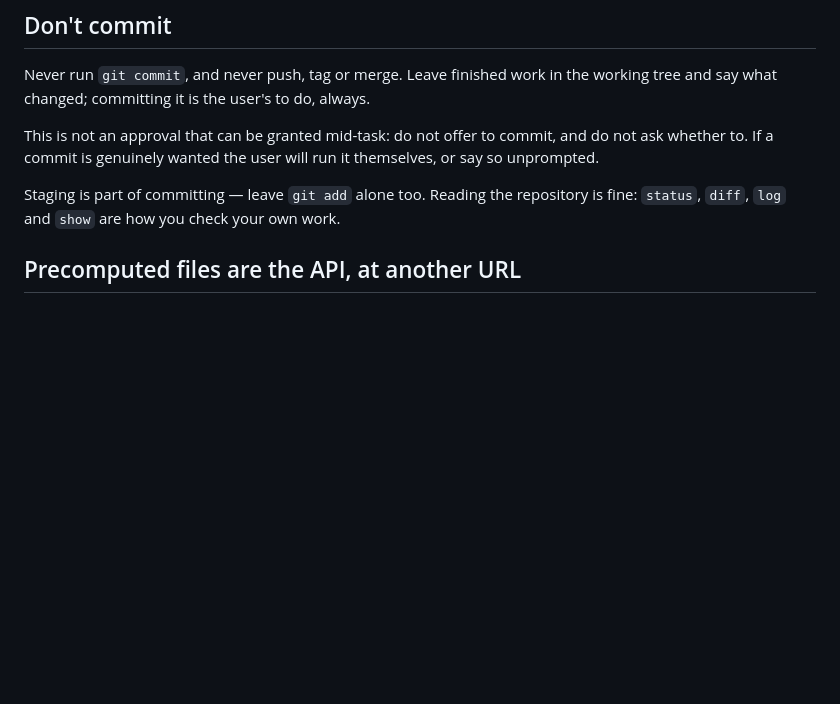
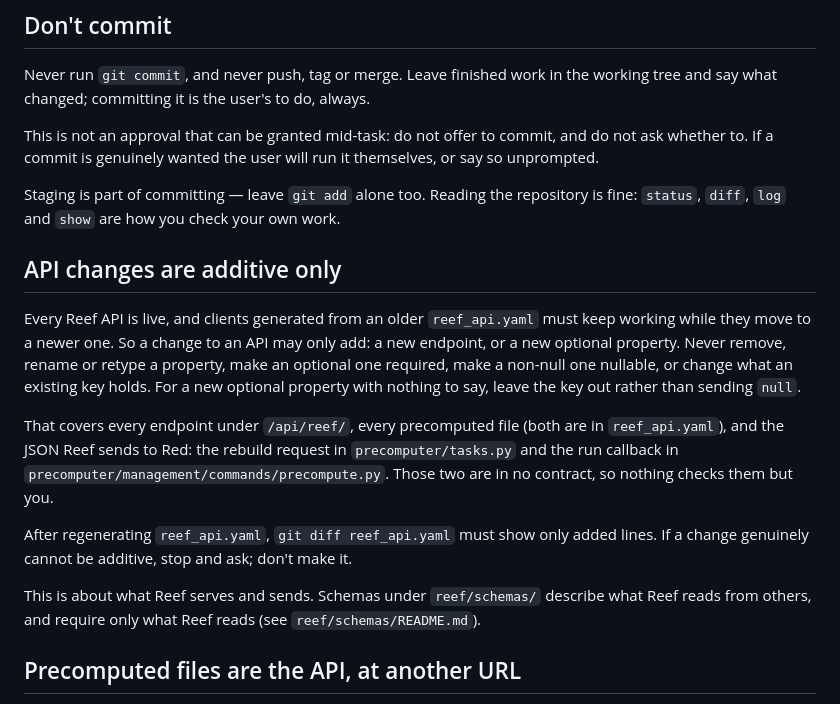
Before and after one commit to ietf-tools/reef, a Markdown page: .claude/CLAUDE.md, the part around the change. Rendered like a GitHub page; blank space fills up the shorter version.

Commit message:
chore: additive api changes only

```diff
--- a/.claude/CLAUDE.md
+++ b/.claude/CLAUDE.md
@@ -29,6 +29,29 @@ themselves, or say so unprompted.
 
 Staging is part of committing — leave `git add` alone too. Reading the repository
 is fine: `status`, `diff`, `log` and `show` are how you check your own work.
+
+## API changes are additive only
+
+Every Reef API is live, and clients generated from an older `reef_api.yaml` must
+keep working while they move to a newer one. So a change to an API may only add:
+a new endpoint, or a new optional property. Never remove, rename or retype a
+property, make an optional one required, make a non-null one nullable, or change
+what an existing key holds. For a new optional property with nothing to say,
+leave the key out rather than sending `null`.
+
+That covers every endpoint under `/api/reef/`, every precomputed file (both are
+in `reef_api.yaml`), and the JSON Reef sends to Red: the rebuild request in
+`precomputer/tasks.py` and the run callback in
+`precomputer/management/commands/precompute.py`. Those two are in no contract,
+so nothing checks them but you.
+
+After regenerating `reef_api.yaml`, `git diff reef_api.yaml` must show only
+added lines. If a change genuinely cannot be additive, stop and ask; don't make
+it.
+
+This is about what Reef serves and sends. Schemas under `reef/schemas/` describe
+what Reef reads from others, and require only what Reef reads (see
+`reef/schemas/README.md`).
 
 ## Precomputed files are the API, at another URL
 
```
